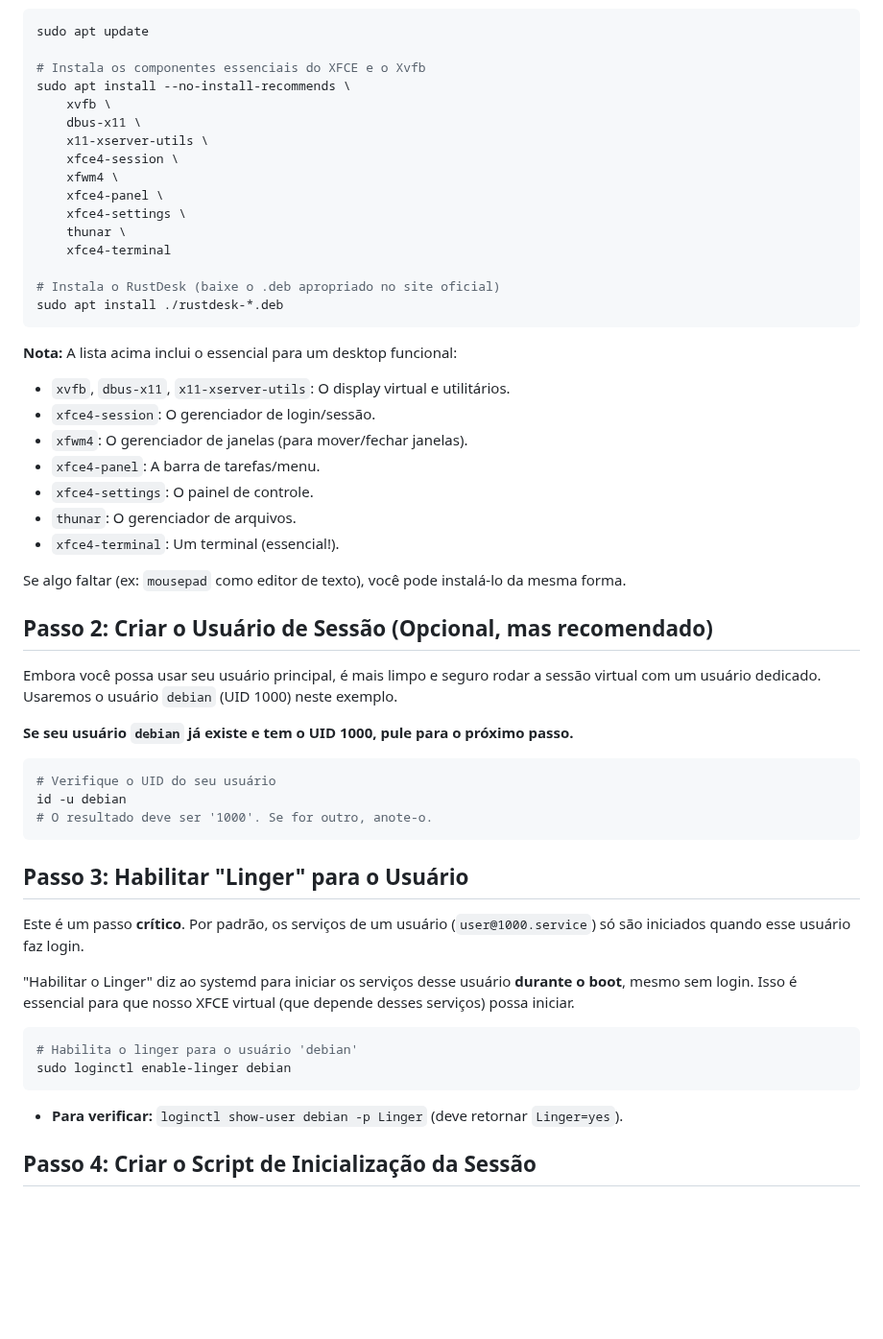
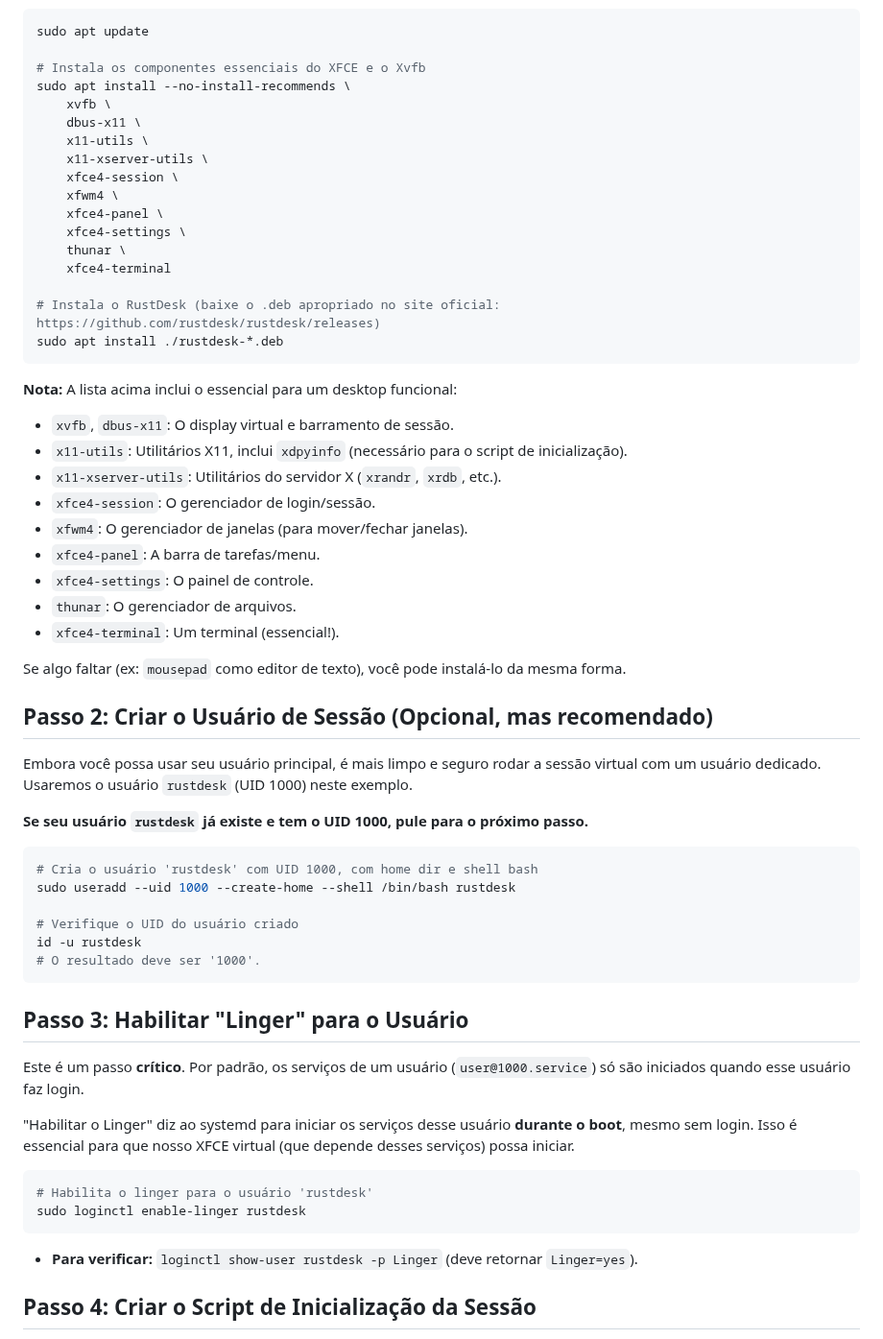
Before and after one commit to CaTeIM/DIY, a Markdown page: rustdesk_headless_debian.md, the part around one of its changes. Shown at 96% size. Drawn GitHub-style; blank space fills up the shorter version.

````diff
--- a/rustdesk_headless_debian.md
+++ b/rustdesk_headless_debian.md
@@ -29,6 +29,7 @@ sudo apt update
 sudo apt install --no-install-recommends \
     xvfb \
     dbus-x11 \
+    x11-utils \
     x11-xserver-utils \
     xfce4-session \
     xfwm4 \
@@ -37,13 +38,15 @@ sudo apt install --no-install-recommends \
     thunar \
     xfce4-terminal
 
-# Instala o RustDesk (baixe o .deb apropriado no site oficial)
+# Instala o RustDesk (baixe o .deb apropriado no site oficial: https://github.com/rustdesk/rustdesk/releases)
 sudo apt install ./rustdesk-*.deb
 ```
 
 **Nota:** A lista acima inclui o essencial para um desktop funcional:
 
--   `xvfb`, `dbus-x11`, `x11-xserver-utils`: O display virtual e utilitários.
+-   `xvfb`, `dbus-x11`: O display virtual e barramento de sessão.
+-   `x11-utils`: Utilitários X11, inclui `xdpyinfo` (necessário para o script de inicialização).
+-   `x11-xserver-utils`: Utilitários do servidor X (`xrandr`, `xrdb`, etc.).
 -   `xfce4-session`: O gerenciador de login/sessão.
 -   `xfwm4`: O gerenciador de janelas (para mover/fechar janelas).
 -   `xfce4-panel`: A barra de tarefas/menu.
@@ -55,14 +58,17 @@ Se algo faltar (ex: `mousepad` como editor de texto), você pode instalá-lo da
 
 ## Passo 2: Criar o Usuário de Sessão (Opcional, mas recomendado)
 
-Embora você possa usar seu usuário principal, é mais limpo e seguro rodar a sessão virtual com um usuário dedicado. Usaremos o usuário `debian` (UID 1000) neste exemplo.
+Embora você possa usar seu usuário principal, é mais limpo e seguro rodar a sessão virtual com um usuário dedicado. Usaremos o usuário `rustdesk` (UID 1000) neste exemplo.
 
-**Se seu usuário `debian` já existe e tem o UID 1000, pule para o próximo passo.**
+**Se seu usuário `rustdesk` já existe e tem o UID 1000, pule para o próximo passo.**
 
 ```bash
-# Verifique o UID do seu usuário
-id -u debian
-# O resultado deve ser '1000'. Se for outro, anote-o.
+# Cria o usuário 'rustdesk' com UID 1000, com home dir e shell bash
+sudo useradd --uid 1000 --create-home --shell /bin/bash rustdesk
+
+# Verifique o UID do usuário criado
+id -u rustdesk
+# O resultado deve ser '1000'.
 ```
 
 ## Passo 3: Habilitar "Linger" para o Usuário
@@ -72,11 +78,11 @@ Este é um passo **crítico**. Por padrão, os serviços de um usuário (`user@1
 "Habilitar o Linger" diz ao systemd para iniciar os serviços desse usuário **durante o boot**, mesmo sem login. Isso é essencial para que nosso XFCE virtual (que depende desses serviços) possa iniciar.
 
 ```bash
-# Habilita o linger para o usuário 'debian'
-sudo loginctl enable-linger debian
+# Habilita o linger para o usuário 'rustdesk'
+sudo loginctl enable-linger rustdesk
 ```
 
--   **Para verificar:** `loginctl show-user debian -p Linger` (deve retornar `Linger=yes`).
+-   **Para verificar:** `loginctl show-user rustdesk -p Linger` (deve retornar `Linger=yes`).
 
 ## Passo 4: Criar o Script de Inicialização da Sessão
 
````
Also changed, not shown: other parts of rustdesk_headless_debian.md (+45 -13 lines).
